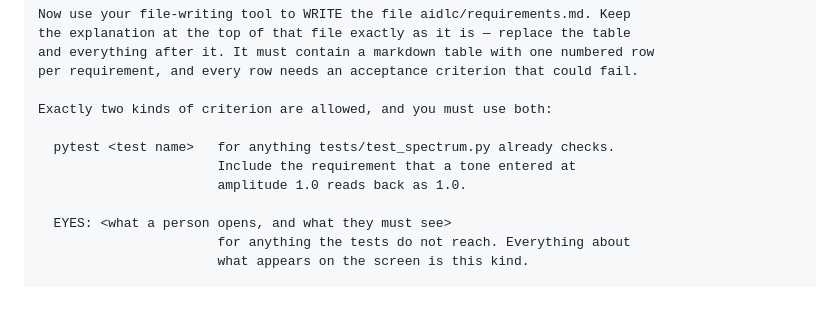
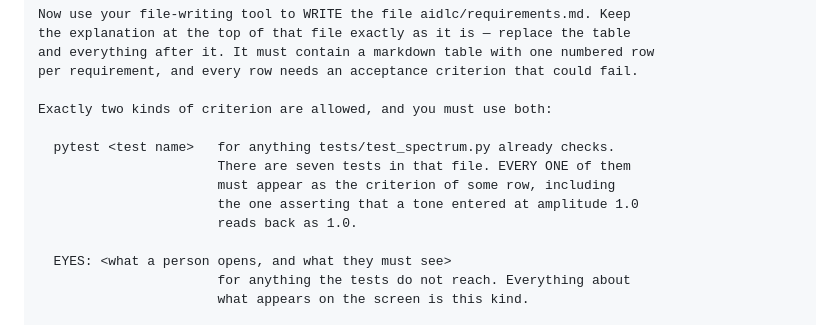
Before and after one commit to witchapong/ai-for-software-dev, a Markdown page: template/labs/PROMPTS.md, the part around the change. Rendered like a GitHub page; blank space fills up the shorter version.

```diff
--- a/template/labs/PROMPTS.md
+++ b/template/labs/PROMPTS.md
@@ -36,8 +36,10 @@ per requirement, and every row needs an acceptance criterion that could fail.
 Exactly two kinds of criterion are allowed, and you must use both:
 
   pytest <test name>   for anything tests/test_spectrum.py already checks.
-                       Include the requirement that a tone entered at
-                       amplitude 1.0 reads back as 1.0.
+                       There are seven tests in that file. EVERY ONE of them
+                       must appear as the criterion of some row, including
+                       the one asserting that a tone entered at amplitude 1.0
+                       reads back as 1.0.
 
   EYES: <what a person opens, and what they must see>
                        for anything the tests do not reach. Everything about
```
Also changed, not shown: template/labs/LAB1.md (+11 -2 lines).
